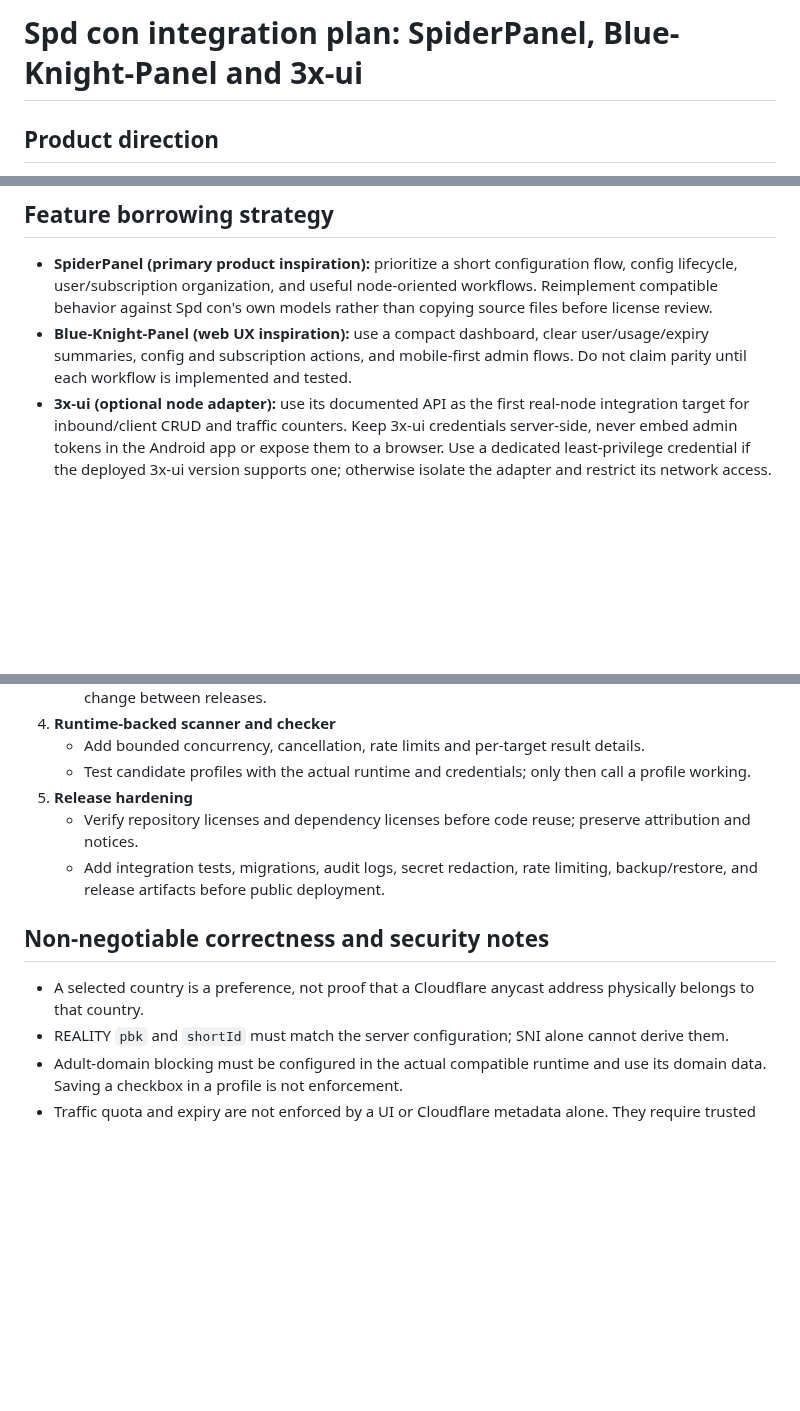
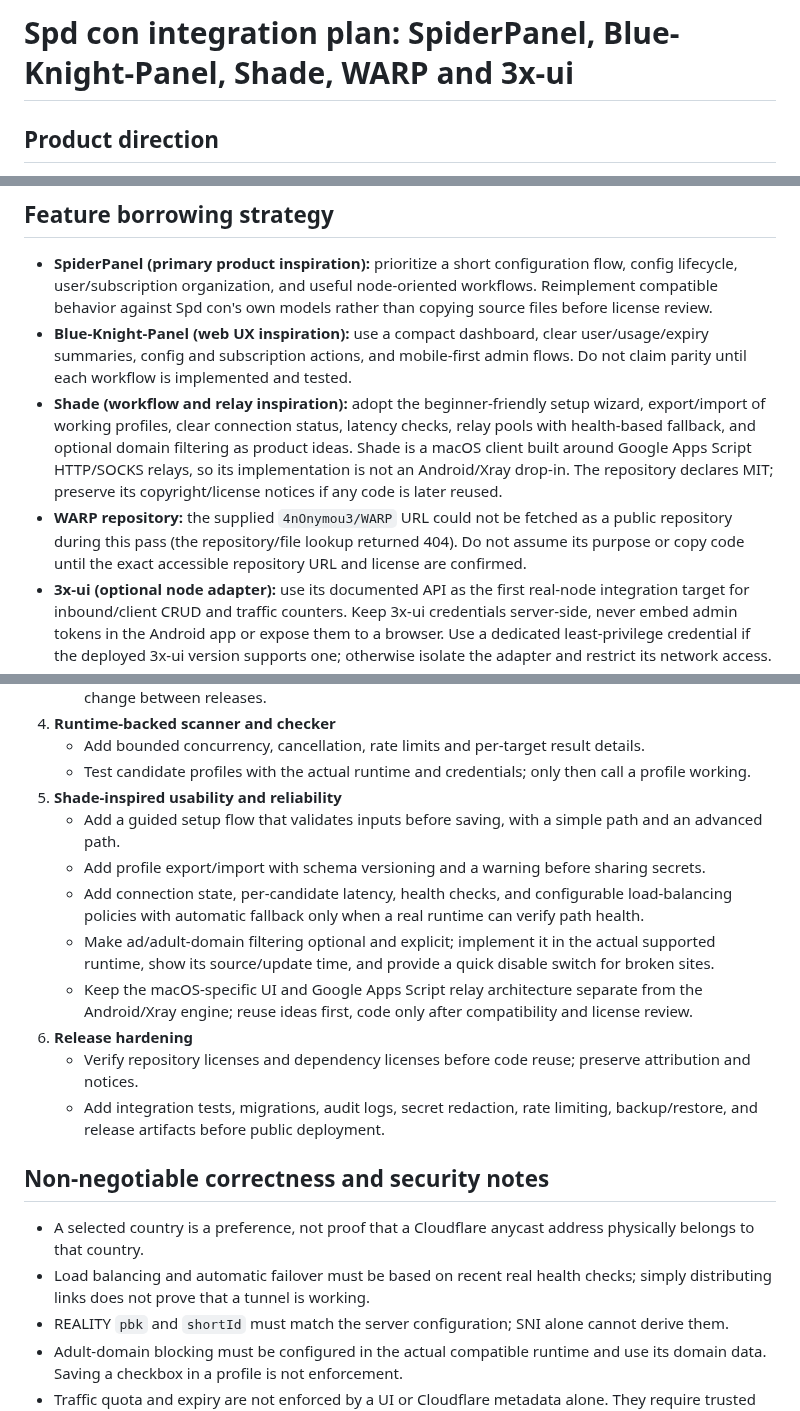
Before and after one commit to AMINOPY/SPD-C, a Markdown page: docs/INTEGRATION-PLAN.md, 3 parts joined by grey strips. GitHub-like rendering; blank space fills up the shorter version.

Commit message:
docs: add Shade workflow and relay reliability ideas

```diff
--- a/docs/INTEGRATION-PLAN.md
+++ b/docs/INTEGRATION-PLAN.md
@@ -1,4 +1,4 @@
-# Spd con integration plan: SpiderPanel, Blue-Knight-Panel and 3x-ui
+# Spd con integration plan: SpiderPanel, Blue-Knight-Panel, Shade, WARP and 3x-ui
 
 ## Product direction
 
@@ -8,6 +8,8 @@ Spd con remains Android-first. The Android app is the simple configuration build
 
 - **SpiderPanel (primary product inspiration):** prioritize a short configuration flow, config lifecycle, user/subscription organization, and useful node-oriented workflows. Reimplement compatible behavior against Spd con's own models rather than copying source files before license review.
 - **Blue-Knight-Panel (web UX inspiration):** use a compact dashboard, clear user/usage/expiry summaries, config and subscription actions, and mobile-first admin flows. Do not claim parity until each workflow is implemented and tested.
+- **Shade (workflow and relay inspiration):** adopt the beginner-friendly setup wizard, export/import of working profiles, clear connection status, latency checks, relay pools with health-based fallback, and optional domain filtering as product ideas. Shade is a macOS client built around Google Apps Script HTTP/SOCKS relays, so its implementation is not an Android/Xray drop-in. The repository declares MIT; preserve its copyright/license notices if any code is later reused.
+- **WARP repository:** the supplied `4nOnymou3/WARP` URL could not be fetched as a public repository during this pass (the repository/file lookup returned 404). Do not assume its purpose or copy code until the exact accessible repository URL and license are confirmed.
 - **3x-ui (optional node adapter):** use its documented API as the first real-node integration target for inbound/client CRUD and traffic counters. Keep 3x-ui credentials server-side, never embed admin tokens in the Android app or expose them to a browser. Use a dedicated least-privilege credential if the deployed 3x-ui version supports one; otherwise isolate the adapter and restrict its network access.
 - **Xray-core:** use a pinned, tested runtime for validating generated Xray JSON and performing real connection tests. JSON preview alone is not a connectivity check.
 - **Scanners/checkers:** only scan user-supplied or explicitly authorized endpoints. Report DNS, TCP, TLS/SNI, transport, and timeout outcomes separately; a fast TLS handshake does not prove good tunnel throughput or a geographically local IP.
@@ -28,13 +30,20 @@ Spd con remains Android-first. The Android app is the simple configuration build
 4. **Runtime-backed scanner and checker**
    - Add bounded concurrency, cancellation, rate limits and per-target result details.
    - Test candidate profiles with the actual runtime and credentials; only then call a profile working.
-5. **Release hardening**
+5. **Shade-inspired usability and reliability**
+   - Add a guided setup flow that validates inputs before saving, with a simple path and an advanced path.
+   - Add profile export/import with schema versioning and a warning before sharing secrets.
+   - Add connection state, per-candidate latency, health checks, and configurable load-balancing policies with automatic fallback only when a real runtime can verify path health.
+   - Make ad/adult-domain filtering optional and explicit; implement it in the actual supported runtime, show its source/update time, and provide a quick disable switch for broken sites.
+   - Keep the macOS-specific UI and Google Apps Script relay architecture separate from the Android/Xray engine; reuse ideas first, code only after compatibility and license review.
+6. **Release hardening**
    - Verify repository licenses and dependency licenses before code reuse; preserve attribution and notices.
    - Add integration tests, migrations, audit logs, secret redaction, rate limiting, backup/restore, and release artifacts before public deployment.
 
 ## Non-negotiable correctness and security notes
 
 - A selected country is a preference, not proof that a Cloudflare anycast address physically belongs to that country.
+- Load balancing and automatic failover must be based on recent real health checks; simply distributing links does not prove that a tunnel is working.
 - REALITY `pbk` and `shortId` must match the server configuration; SNI alone cannot derive them.
 - Adult-domain blocking must be configured in the actual compatible runtime and use its domain data. Saving a checkbox in a profile is not enforcement.
 - Traffic quota and expiry are not enforced by a UI or Cloudflare metadata alone. They require trusted node counters and server-side enforcement.
```
